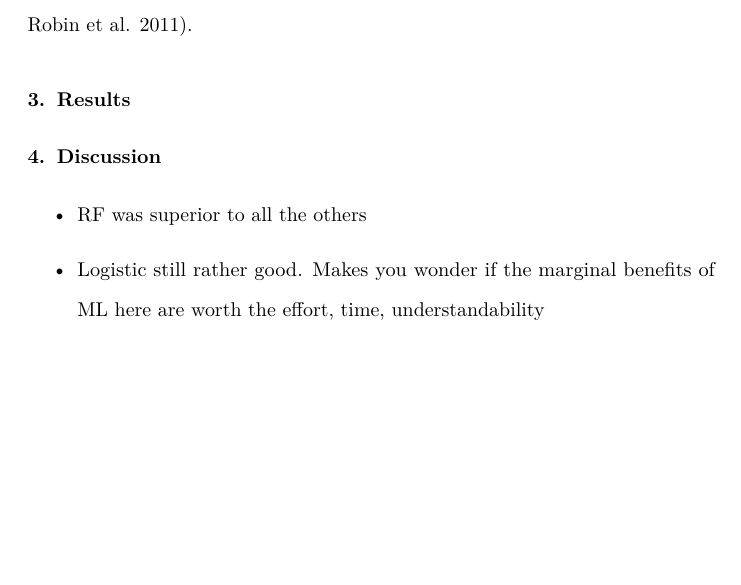
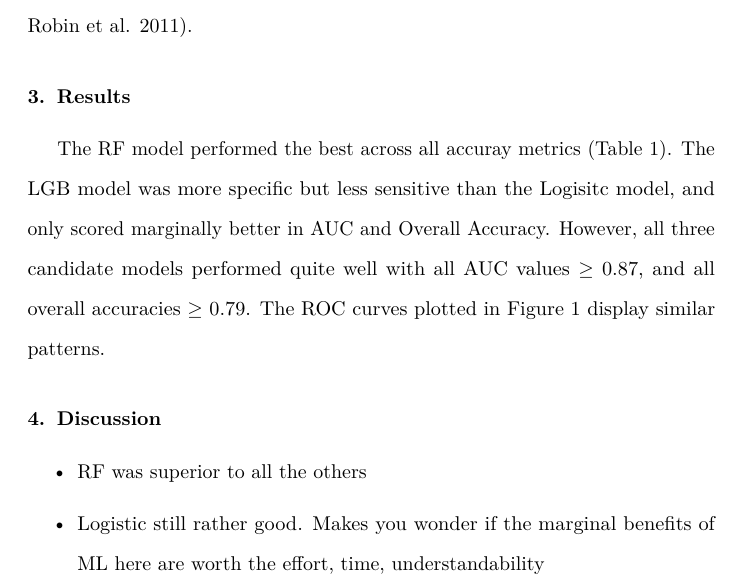
Before and after one commit to lucas-johnson/mlca_project, a LaTeX paper (report/report.tex): part of page 3 of 8, cut so that both start at the same text, the shorter picture padded with empty space. Compiled offline with pdfLaTeX.

Commit message:
results section

```diff
--- a/report/report.tex
+++ b/report/report.tex
@@ -204,6 +204,13 @@ The caret and pROC R packages were used to compute these accuracy metrics
 \hypertarget{results}{%
 \section{Results}\label{results}}
 
+The RF model performed the best across all accuray metrics (Table \ref{tab:metrics}).
+The LGB model was more specific but less sensitive than the Logisitc
+model, and only scored marginally better in AUC and Overall Accuracy.
+However, all three candidate models performed quite well with
+all AUC values \(\geq\) 0.87, and all overall accuracies \(\geq\) 0.79.
+The ROC curves plotted in Figure \ref{fig:roc} display similar patterns.
+
 \begin{table}
 
 \caption{\label{tab:metrics}Model accuracy metrics computed against 30\% holdout partition (n = 1500).}
```
Also changed, not shown: report/report.pdf, report/report_files/figure-latex/auc-1.pdf, report/report_files/figure-latex/roc-1.pdf (added), report/report.tex (4 more changed lines), 1 other file.
